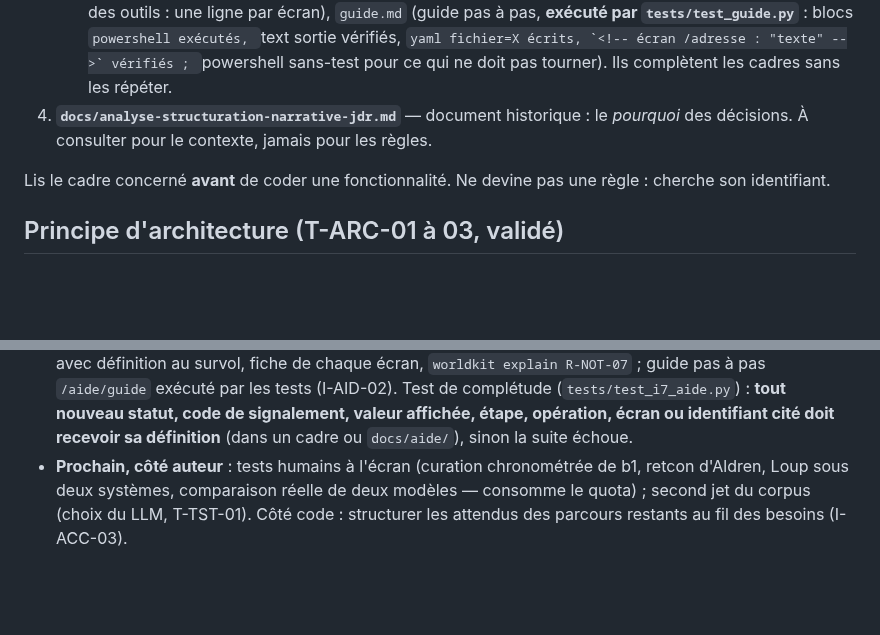
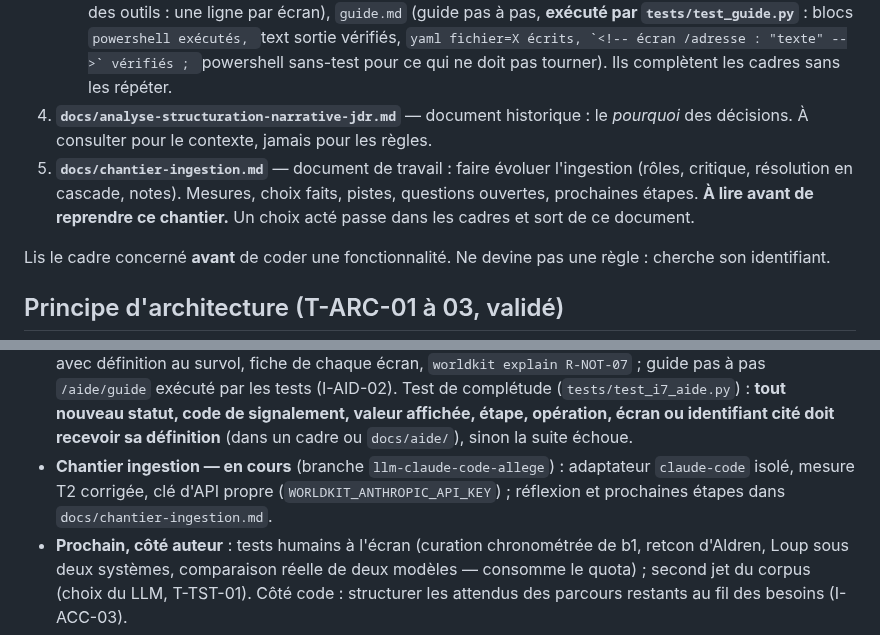
Before and after one commit to ltimsit/WorldKit, a Markdown page: CLAUDE.md, 2 parts joined by grey strips. Drawn GitHub-style; blank space fills up the shorter version.

````diff
--- a/CLAUDE.md
+++ b/CLAUDE.md
@@ -13,6 +13,7 @@ Par ordre de priorité en cas de divergence :
 3. **`docs/cadre-interface.md`** — interface conçue comme banc d'essai : objectifs, principes, étapes du pipeline, espaces, indicateurs ; décisions `I-XXX-nn`, questions `QI-nn`.
    - **`docs/aide/`** — documents d'aide, lus par le lexique (`/aide`, `worldkit explain`) : `glossaire.md` (statuts, codes de signalement, valeurs affichées, exécutions, parcours, mesures), `outils.md` (carte des outils : une ligne par écran), `guide.md` (guide pas à pas, **exécuté par `tests/test_guide.py`** : blocs ```powershell exécutés, ```text sortie vérifiés, ```yaml fichier=X écrits, `<!-- écran /adresse : "texte" -->` vérifiés ; ```powershell sans-test pour ce qui ne doit pas tourner). Ils complètent les cadres sans les répéter.
 4. **`docs/analyse-structuration-narrative-jdr.md`** — document historique : le *pourquoi* des décisions. À consulter pour le contexte, jamais pour les règles.
+5. **`docs/chantier-ingestion.md`** — document de travail : faire évoluer l'ingestion (rôles, critique, résolution en cascade, notes). Mesures, choix faits, pistes, questions ouvertes, prochaines étapes. **À lire avant de reprendre ce chantier.** Un choix acté passe dans les cadres et sort de ce document.
 
 Lis le cadre concerné **avant** de coder une fonctionnalité. Ne devine pas une règle : cherche son identifiant.
 
@@ -77,6 +78,7 @@ Les formats du corpus (éditions, gold, parcours) sont **provisoires** : si l'im
 - **I5 — fait** (branche `i5-revue`) : écran de revue `/review` (session du monde de travail), parcours exécutables (`worldkit/service/walkthroughs.py`, `walkthrough.run`, `/acceptance`, `worldkit walkthrough run W15`), format exécutable du corpus (identifiants réels, `requires`, vérifications typées), W15 et W08 structurés, 18 parcours exécutables (I-REV-01, I-REV-02, I-ACC-02, I-ACC-03). Fiche : `docs/i5-brief.md`.
 - **I6 — fait** (branche `i6-graphe`) : graphe `/graph` (`graph.view`, `graph.compare`, Cytoscape.js), mesures T2 `/measures` (`eval.run`, `eval.history`, `eval.compare`) (I-GRA-02, I-MES-01). Fiche : `docs/i6-brief.md`. **Interface complète (I0 à I6).**
 - **I7 — fait** (branche `i7-aide`) : aide (I-AID-01) — lexique lu dans les documents (`worldkit/service/lexicon.py`, `lexicon.lookup`, `lexicon.index`), `docs/aide/`, page `/aide`, codes liés avec définition au survol, fiche de chaque écran, `worldkit explain R-NOT-07` ; guide pas à pas `/aide/guide` exécuté par les tests (I-AID-02). Test de complétude (`tests/test_i7_aide.py`) : **tout nouveau statut, code de signalement, valeur affichée, étape, opération, écran ou identifiant cité doit recevoir sa définition** (dans un cadre ou `docs/aide/`), sinon la suite échoue.
+- **Chantier ingestion — en cours** (branche `llm-claude-code-allege`) : adaptateur `claude-code` isolé, mesure T2 corrigée, clé d'API propre (`WORLDKIT_ANTHROPIC_API_KEY`) ; réflexion et prochaines étapes dans `docs/chantier-ingestion.md`.
 - **Prochain, côté auteur** : tests humains à l'écran (curation chronométrée de b1, retcon d'Aldren, Loup sous deux systèmes, comparaison réelle de deux modèles — consomme le quota) ; second jet du corpus (choix du LLM, T-TST-01). Côté code : structurer les attendus des parcours restants au fil des besoins (I-ACC-03).
 - Écart connu : R-SCH-09 (traduction des termes via les `labels` du schéma) n'est pas encore appliqué par l'interface.
 - Lacunes L1, L2, L6 du corpus tranchées avant J8 (cadre R-MET-02, R-MET-04, T-FAI-01 ; analyse 00.50) : toutes les lacunes du corpus v1 sont closes.
````
Also changed, not shown: docs/chantier-ingestion.md (added, +254 -0 lines).
